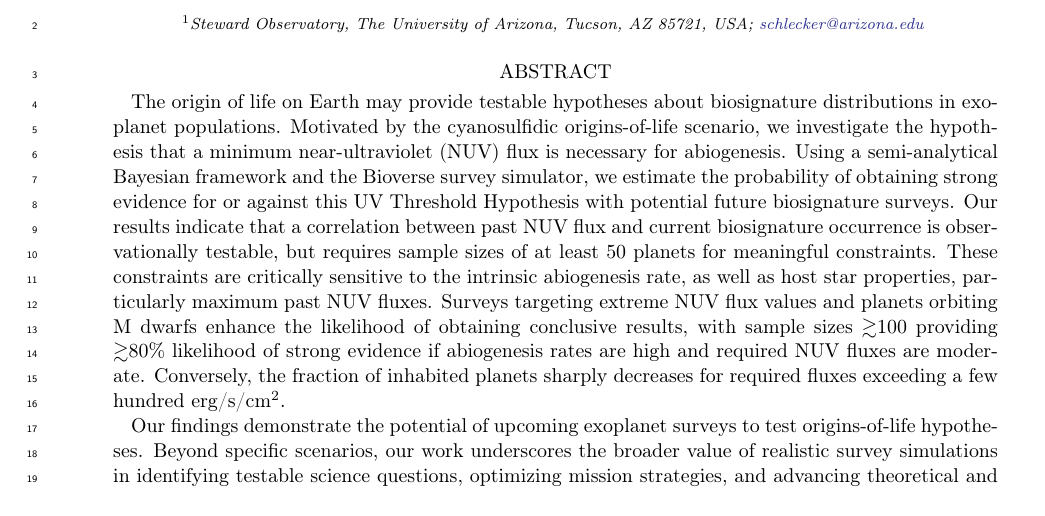
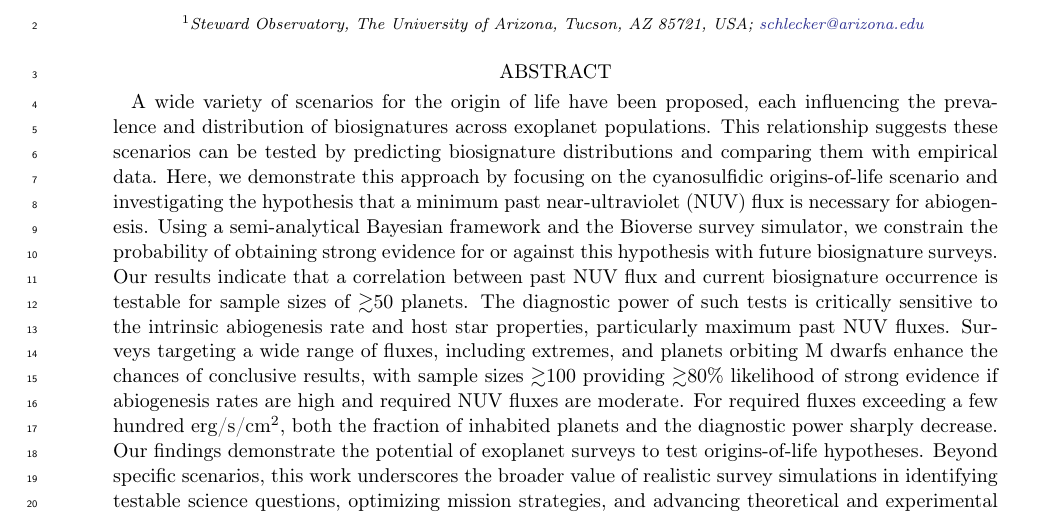
Before and after one commit to matiscke/originsoflife, a LaTeX paper (src/tex/ms.tex): part of page 1 of 11, cut so that both start at the same text. Compiled offline with pdfLaTeX; a LaTeX package or settings file that is missing is left out.

Commit message:
revise abstract

```diff
--- a/src/tex/ms.tex
+++ b/src/tex/ms.tex
@@ -22,16 +22,17 @@
 \author{et al.}
 
 \begin{abstract}
-The origin of life on Earth may provide testable hypotheses about biosignature distributions in exoplanet populations.
-Motivated by the cyanosulfidic origins-of-life scenario, we investigate the hypothesis that a minimum near-ultraviolet (NUV) flux is necessary for abiogenesis.
-Using a semi-analytical Bayesian framework and the Bioverse survey simulator, we estimate the probability of obtaining strong evidence for or against this UV Threshold Hypothesis with potential future biosignature surveys.
-Our results indicate that a correlation between past NUV flux and current biosignature occurrence is observationally testable, but requires sample sizes of at least 50 planets for meaningful constraints.
-These constraints are critically sensitive to the intrinsic abiogenesis rate, as well as host star properties, particularly maximum past NUV fluxes.
-Surveys targeting extreme NUV flux values and planets orbiting M dwarfs enhance the likelihood of obtaining conclusive results, with sample sizes $\gtrsim$100 providing $\gtrsim$80\% likelihood of strong evidence if abiogenesis rates are high and required NUV fluxes are moderate. Conversely, the fraction of inhabited planets sharply decreases for required fluxes exceeding a few hundred erg/s/cm$^2$.
-
-Our findings demonstrate the potential of upcoming exoplanet surveys to test origins-of-life hypotheses.
- Beyond specific scenarios, our work underscores the broader value of realistic survey simulations in identifying testable science questions, optimizing mission strategies, and advancing theoretical and experimental studies of abiogenesis.
- This approach emphasizes the need to contextualize biosignature detections, enhancing their credibility and offering new approaches to explore the emergence of life on Earth and beyond.
+A wide variety of scenarios for the origin of life have been proposed, each influencing the prevalence and distribution of biosignatures across exoplanet populations.
+This relationship suggests these scenarios can be tested by predicting biosignature distributions and comparing them with empirical data.
+Here, we demonstrate this approach by focusing on the cyanosulfidic origins-of-life scenario and investigating the hypothesis that a minimum past near-ultraviolet (NUV) flux is necessary for abiogenesis.
+Using a semi-analytical Bayesian framework and the Bioverse survey simulator, we constrain the probability of obtaining strong evidence for or against this hypothesis with future biosignature surveys.
+Our results indicate that a correlation between past NUV flux and current biosignature occurrence is testable for sample sizes of $\gtrsim$50 planets.
+The diagnostic power of such tests is critically sensitive to the intrinsic abiogenesis rate and host star properties, particularly maximum past NUV fluxes.
+Surveys targeting a wide range of fluxes, including extremes, and planets orbiting M dwarfs enhance the chances of conclusive results, with sample sizes $\gtrsim$100 providing $\gtrsim$80\% likelihood of strong evidence if abiogenesis rates are high and required NUV fluxes are moderate.
+For required fluxes exceeding a few hundred erg/s/cm$^2$, both the fraction of inhabited planets and the diagnostic power sharply decrease.
+Our findings demonstrate the potential of exoplanet surveys to test origins-of-life hypotheses.
+ Beyond specific scenarios, this work underscores the broader value of realistic survey simulations in identifying testable science questions, optimizing mission strategies, and advancing theoretical and experimental studies of abiogenesis.
+% This approach emphasizes the need to contextualize biosignature detections, enhancing their credibility and offering new approaches to explore the emergence of life on Earth and beyond.
 \end{abstract}
 
 \section{Introduction}
```
